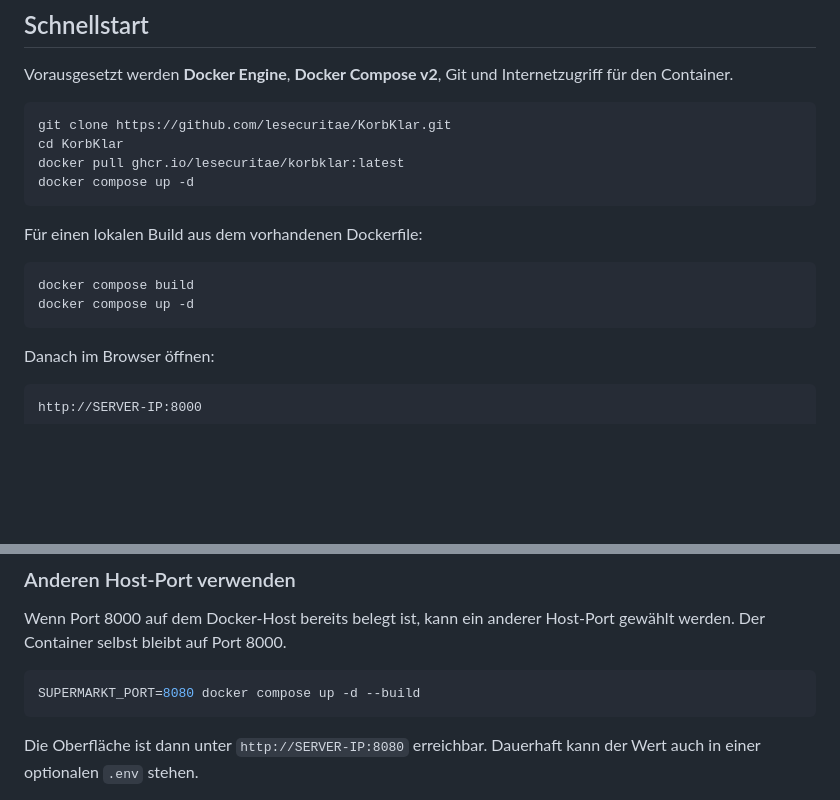
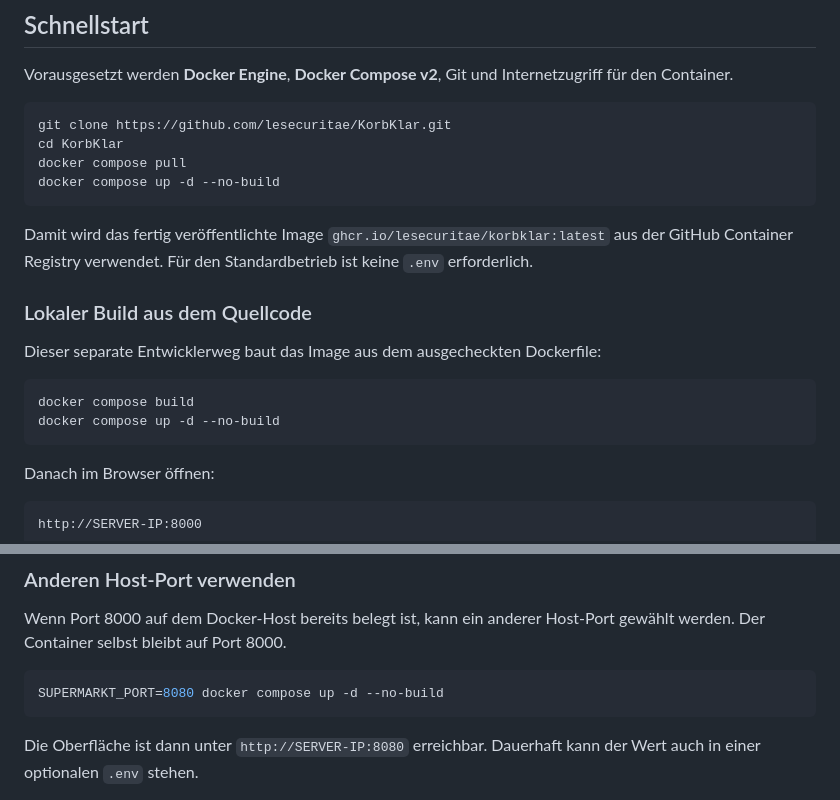
Before and after one commit to DerSeb90/KorbKlar, a Markdown page: README.de.md, 2 parts joined by grey strips. GitHub-like rendering; blank space fills up the shorter version.

Commit message:
Document GHCR Docker installation

````diff
--- a/README.de.md
+++ b/README.de.md
@@ -23,15 +23,19 @@ Vorausgesetzt werden **Docker Engine**, **Docker Compose v2**, Git und Internetz
 ```bash
 git clone https://github.com/lesecuritae/KorbKlar.git
 cd KorbKlar
-docker pull ghcr.io/lesecuritae/korbklar:latest
-docker compose up -d
+docker compose pull
+docker compose up -d --no-build
 ```
 
-Für einen lokalen Build aus dem vorhandenen Dockerfile:
+Damit wird das fertig veröffentlichte Image `ghcr.io/lesecuritae/korbklar:latest` aus der GitHub Container Registry verwendet. Für den Standardbetrieb ist keine `.env` erforderlich.
+
+### Lokaler Build aus dem Quellcode
+
+Dieser separate Entwicklerweg baut das Image aus dem ausgecheckten Dockerfile:
 
 ```bash
 docker compose build
-docker compose up -d
+docker compose up -d --no-build
 ```
 
 Danach im Browser öffnen:
@@ -66,7 +70,7 @@ docker compose down
 Wenn Port 8000 auf dem Docker-Host bereits belegt ist, kann ein anderer Host-Port gewählt werden. Der Container selbst bleibt auf Port 8000.
 
 ```bash
-SUPERMARKT_PORT=8080 docker compose up -d --build
+SUPERMARKT_PORT=8080 docker compose up -d --no-build
 ```
 
 Die Oberfläche ist dann unter `http://SERVER-IP:8080` erreichbar. Dauerhaft kann der Wert auch in einer optionalen `.env` stehen.
````
Also changed, not shown: README.en.md (+9 -5 lines).
